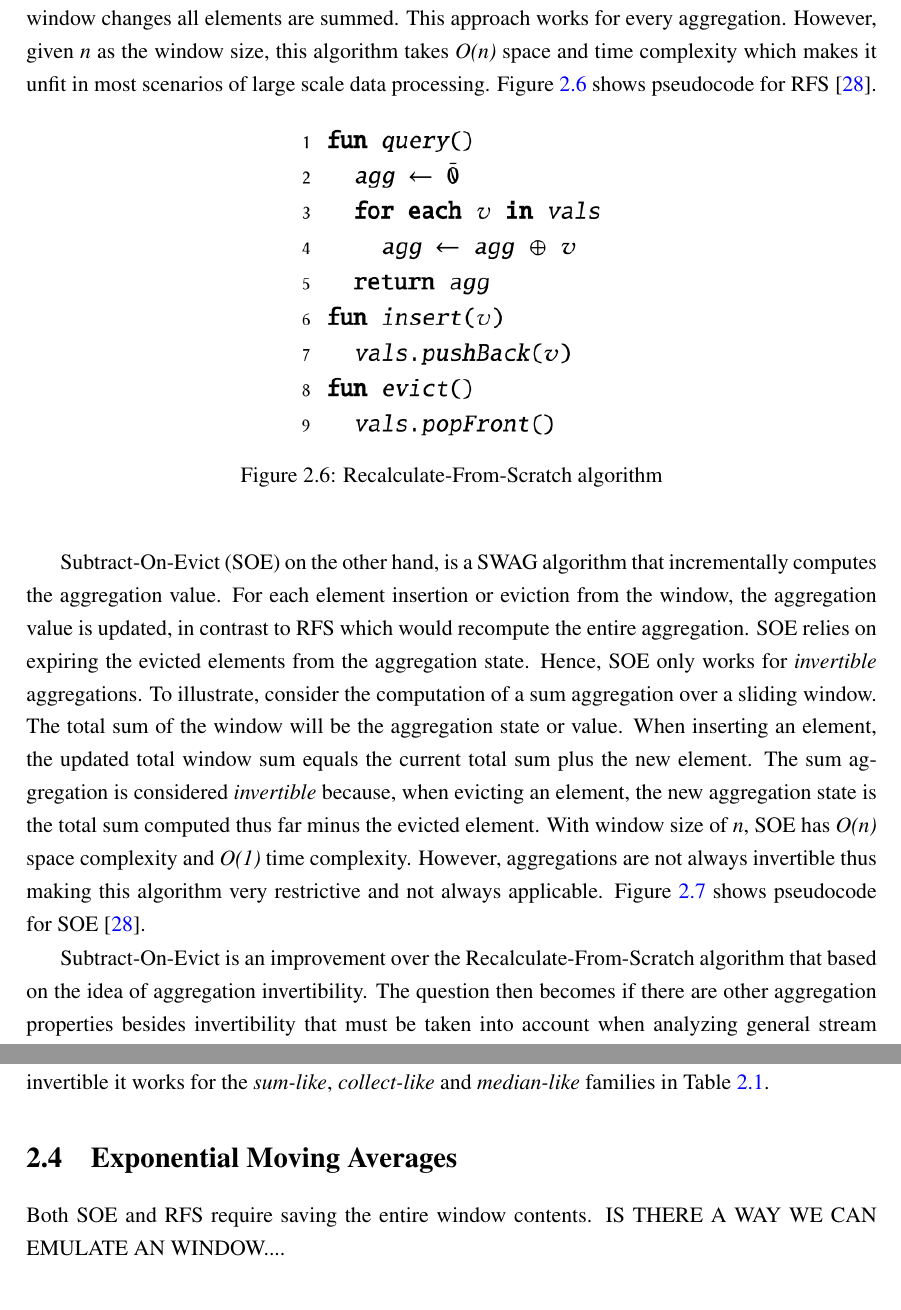
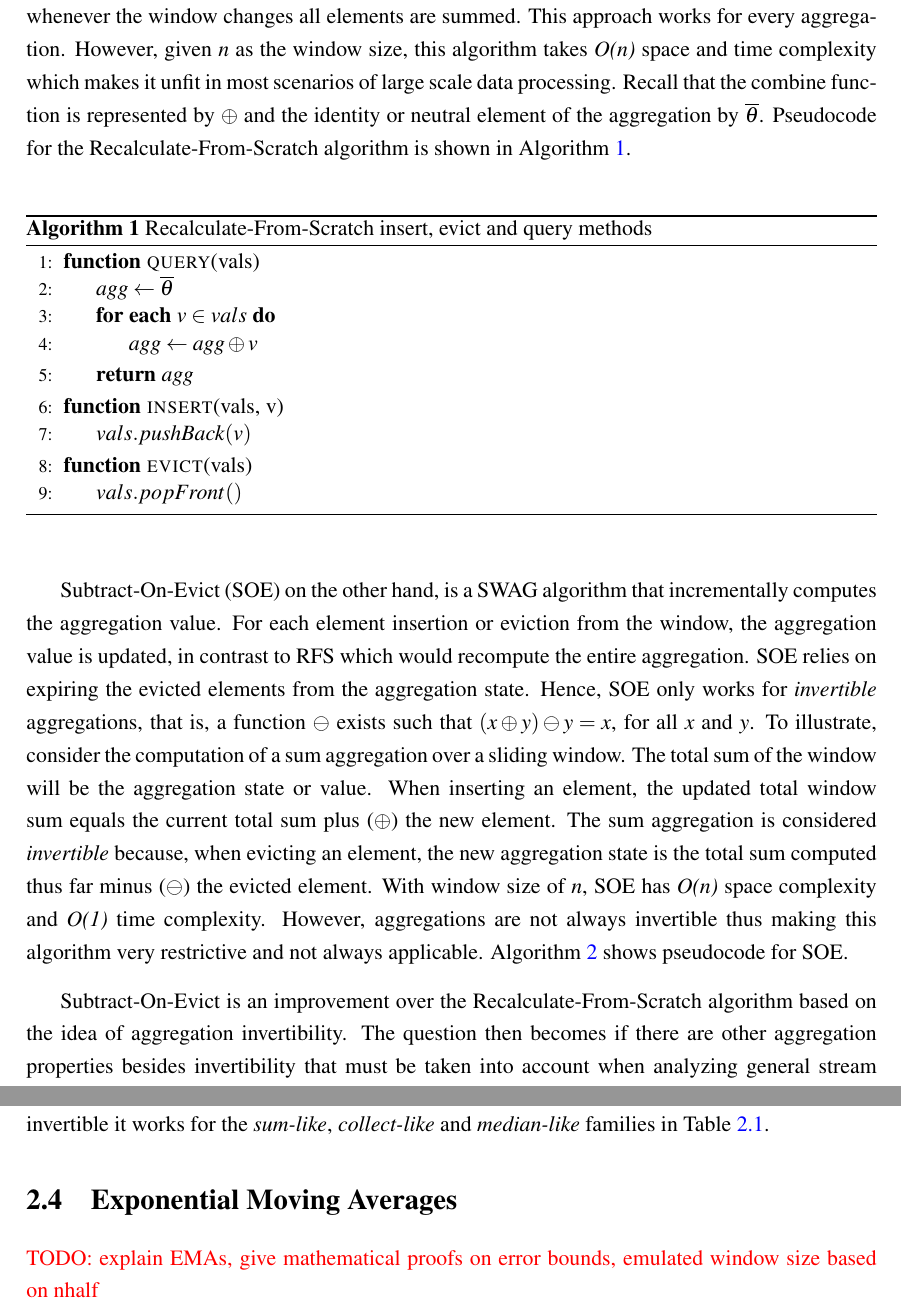
Before and after one commit to joao-conde/lightweight-real-time-feature-monitoring, a LaTeX thesis (thesis.tex, which reads chapters/background.tex): two parts of pages 29 and 31 of 71, joined at a grey line, cut so that both start at the same text. Compiled offline with pdfLaTeX; a LaTeX package or settings file that is missing is left out.

Commit message:
Pseudocodes for background

```diff
--- a/chapters/background.tex
+++ b/chapters/background.tex
@@ -115,18 +118,19 @@ In the query above, the \textit{TUMBLE(timestamp, Time.minutes(5), rack\_id)} st
 
 A sliding window aggregation algorithm allows the computation of an exact or approximate aggregation over a sliding window. A SWAG algorithm may restrict the set of computable aggregations based on their properties. Different SWAG algorithms use different data structures for the window contents and the incremental aggregation state.
 
-Two of the most basic SWAG algorithms are \textit{Recalculate-From-Scratch (RFS)} and \textit{Subtract-On-Evict (SOE)}.
-
-Recalculate-From-Scratch (RFS) is the simplest and most general SWAG algorithm. As the name suggests, this algorithm recomputes the aggregation over the entire window for each update. For instance, the computation of a sum over a sliding window using RFS means that whenever the window changes all elements are summed. This approach works for every aggregation. However, given \textit{n} as the window size, this algorithm takes \textit{O(n)} space and time complexity which makes it unfit in most scenarios of large scale data processing. Figure \ref{fig:pseudo-rfs} shows pseudocode for RFS \cite{Tangwongsan-Sliding-Window-Aggregation-Algorithms}.
+Two of the most basic SWAG algorithms are \textit{Recalculate-From-Scratch (RFS)} and \textit{Subtract-On-Evict (SOE)}. Recalculate-From-Scratch (RFS) is the simplest and most general SWAG algorithm. As the name suggests, this algorithm recomputes the aggregation over the entire window for each update. For instance, the computation of a sum over a sliding window using RFS means that whenever the window changes all elements are summed. This approach works for every aggregation. However, given \textit{n} as the window size, this algorithm takes \textit{O(n)} space and time complexity which makes it unfit in most scenarios of large scale data processing. Recall that the combine function is represented by $\oplus$ and the identity or neutral element of the aggregation by $\overline{\theta}$. Pseudocode for the Recalculate-From-Scratch algorithm is shown in Algorithm \ref{pseudo:rfs}.
 
 
-\begin{figure}[!htb]
-    \begin{center}
-      \includegraphics[scale=0.45]{figures/rfs.png}
-      \caption{Recalculate-From-Scratch algorithm}
-      \label{fig:pseudo-rfs}
-    \end{center}
-\end{figure}
+\begin{algorithm}
+    \caption{Recalculate-From-Scratch insert, evict and query methods}
+    \label{pseudo:rfs}
+    \begin{algorithmic}[1]
+        \Function{query}{vals}
+            \State $agg\gets\overline{\theta}$
+            \ForEach {$v \in vals$}
+                \State $agg \gets agg \oplus v$
+            \EndFor
+            \State \Return $agg$
+        \EndFunction
 
-Subtract-On-Evict (SOE) on the other hand, is a SWAG algorithm that incrementally computes the aggregation value. For each element insertion or eviction from the window, the aggregation value is updated, in contrast to RFS which would recompute the entire aggregation. SOE relies on expiring the evicted elements from the aggregation state. Hence, SOE only works for \textit{invertible} aggregations. To illustrate, consider the computation of a sum aggregation over a sliding window. The total sum of the window will be the aggregation state or value. When inserting an element, the updated total window sum equals the current total sum plus the new element. The sum aggregation is considered \textit{invertible} because, when evicting an element, the new aggregation state is the total sum computed thus far minus the evicted element. With window size of \textit{n}, SOE has \textit{O(n)} space complexity and \textit{O(1)} time complexity. However, aggregations are not always invertible thus making this algorithm very restrictive and not always applicable. Figure \ref{fig:pseudo-soe} shows pseudocode for SOE \cite{Tangwongsan-Sliding-Window-Aggregation-Algorithms}.
 
@@ -137,6 +137,16 @@ Subtract-On-Evict (SOE) on the other hand, is a SWAG algorithm that incrementall
-      \label{fig:pseudo-soe}
-    \end{center}
-\end{figure}
+        \Function{insert}{vals, v}
 
-Subtract-On-Evict is an improvement over the Recalculate-From-Scratch algorithm that  based on the idea of aggregation invertibility. The question then becomes if there are other aggregation properties besides invertibility that must be taken into account when analyzing general stream processing algorithms.
+            \State $vals.pushBack(v)$
+        \EndFunction
 
+
+        \Function{evict}{vals}
+
+            \State $vals.popFront()$
+        \EndFunction
+    \end{algorithmic}
+\end{algorithm}
+
+Subtract-On-Evict (SOE) on the other hand, is a SWAG algorithm that incrementally computes the aggregation value. For each element insertion or eviction from the window, the aggregation value is updated, in contrast to RFS which would recompute the entire aggregation. SOE relies on expiring the evicted elements from the aggregation state. Hence, SOE only works for \textit{invertible} aggregations, that is, a function $\ominus$ exists such that $(x \oplus y) \ominus y = x$, for all $x$ and $y$. To illustrate, consider the computation of a sum aggregation over a sliding window. The total sum of the window will be the aggregation state or value. When inserting an element, the updated total window sum equals the current total sum plus ($\oplus$) the new element. The sum aggregation is considered \textit{invertible} because, when evicting an element, the new aggregation state is the total sum computed thus far minus ($\ominus$) the evicted element. With window size of \textit{n}, SOE has \textit{O(n)} space complexity and \textit{O(1)} time complexity. However, aggregations are not always invertible thus making this algorithm very restrictive and not always applicable. Algorithm \ref{pseudo:soe} shows pseudocode for SOE.
+
+Subtract-On-Evict is an improvement over the Recalculate-From-Scratch algorithm based on the idea of aggregation invertibility. The question then becomes if there are other aggregation properties besides invertibility that must be taken into account when analyzing general stream processing algorithms.
@@ -184,4 +220,5 @@ The aggregation properties analyzed in this Section will be used to evaluate SWA
 
 
 \section{Exponential Moving Averages}
-Both SOE and RFS require saving the entire window contents. IS THERE A WAY WE CAN EMULATE AN WINDOW....
+
+\textcolor{red}{TODO: explain EMAs, give mathematical proofs on error bounds, emulated window size based on nhalf}
--- a/thesis.tex
+++ b/thesis.tex
@@ -34,6 +34,9 @@
 \usepackage[numbers]{natbib}
 \usepackage{amsmath}
 \usepackage[bottom]{footmisc}
+
+\usepackage{algorithm}
+\usepackage[noend]{algpseudocode}
 
 %% Include color package
 \usepackage{color}
```
Also changed, not shown: chapters/introduction.tex (+8 -6 lines), chapters/background.tex (41 more changed lines), thesis.tex (7 more changed lines).
